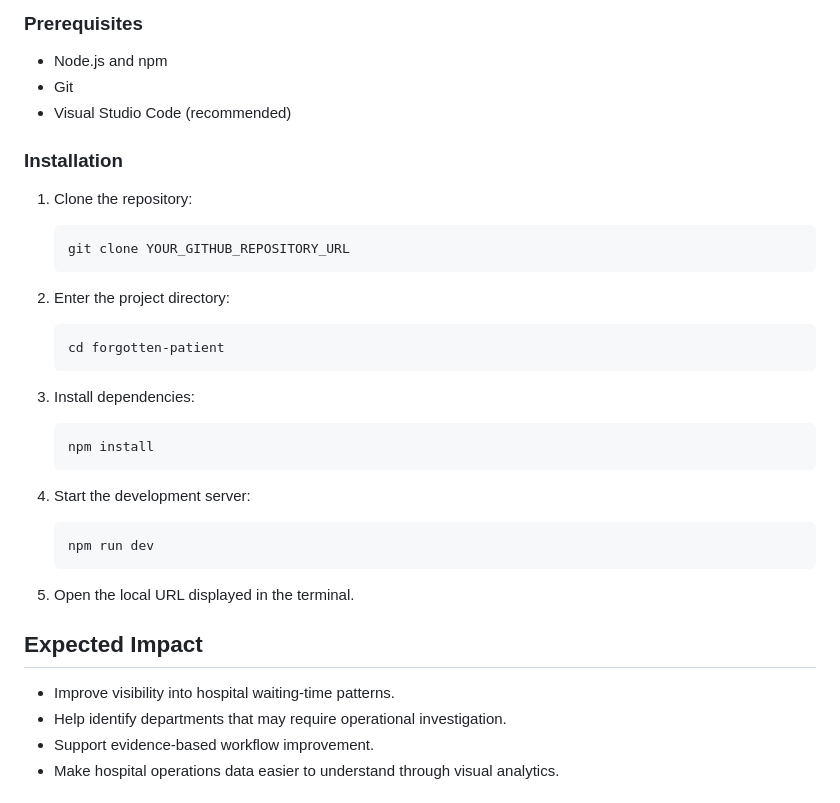
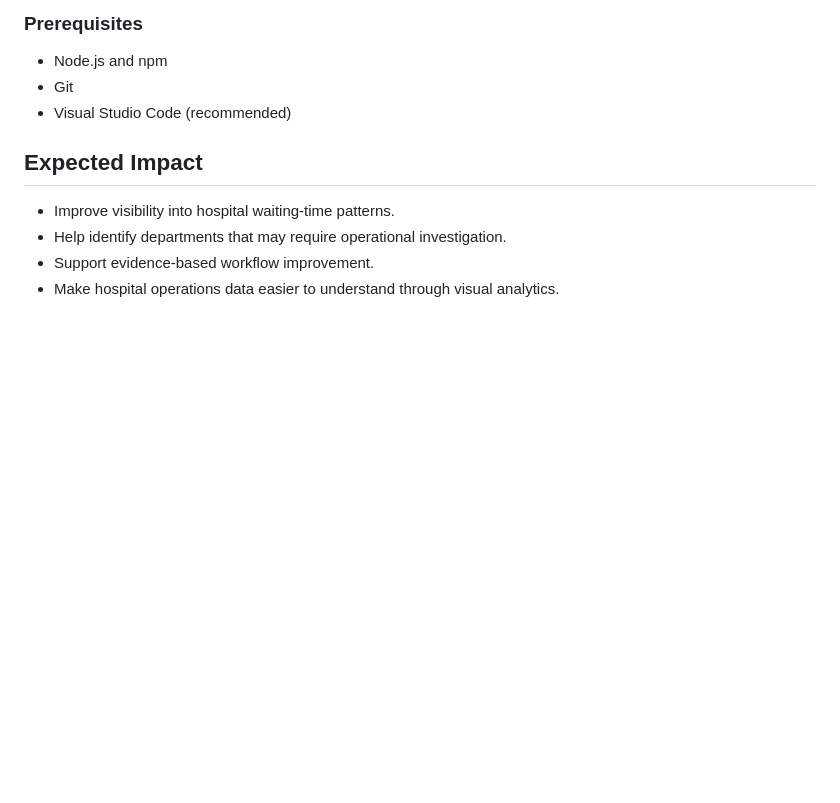
Before and after one commit to akshayahasinidesetty/the-forgotten-patient, a Markdown page: README.md, the part around the change. GitHub-like rendering; blank space fills up the shorter version.

````diff
--- a/README.md
+++ b/README.md
@@ -63,33 +63,6 @@ The Forgotten Patient brings hospital operational data into one dashboard to sup
 - Git
 - Visual Studio Code (recommended)
 
-### Installation
-
-1. Clone the repository:
-
-   ```bash
-   git clone YOUR_GITHUB_REPOSITORY_URL
-   ```
-
-2. Enter the project directory:
-
-   ```bash
-   cd forgotten-patient
-   ```
-
-3. Install dependencies:
-
-   ```bash
-   npm install
-   ```
-
-4. Start the development server:
-
-   ```bash
-   npm run dev
-   ```
-
-5. Open the local URL displayed in the terminal.
 
 ##  Expected Impact
 
````
